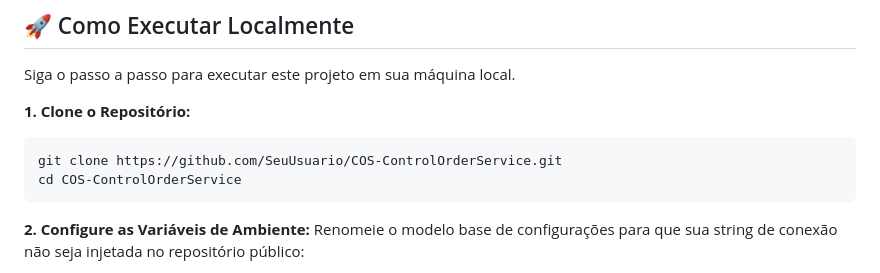
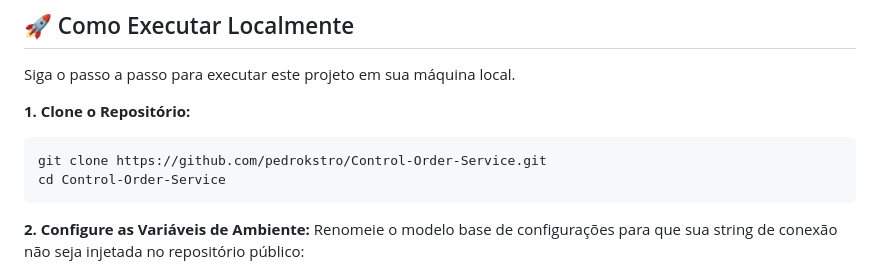
Before and after one commit to pedrokstro/Control-Order-Service, a Markdown page: README.md, the part around the change. GitHub-like rendering.

Commit message:
docs: atualiza URL do repositório no README

````diff
--- a/README.md
+++ b/README.md
@@ -32,8 +32,8 @@ Siga o passo a passo para executar este projeto em sua máquina local.
 
 **1. Clone o Repositório:**
 ```bash
-git clone https://github.com/SeuUsuario/COS-ControlOrderService.git
-cd COS-ControlOrderService
+git clone https://github.com/pedrokstro/Control-Order-Service.git
+cd Control-Order-Service
 ```
 
 **2. Configure as Variáveis de Ambiente:**
````
